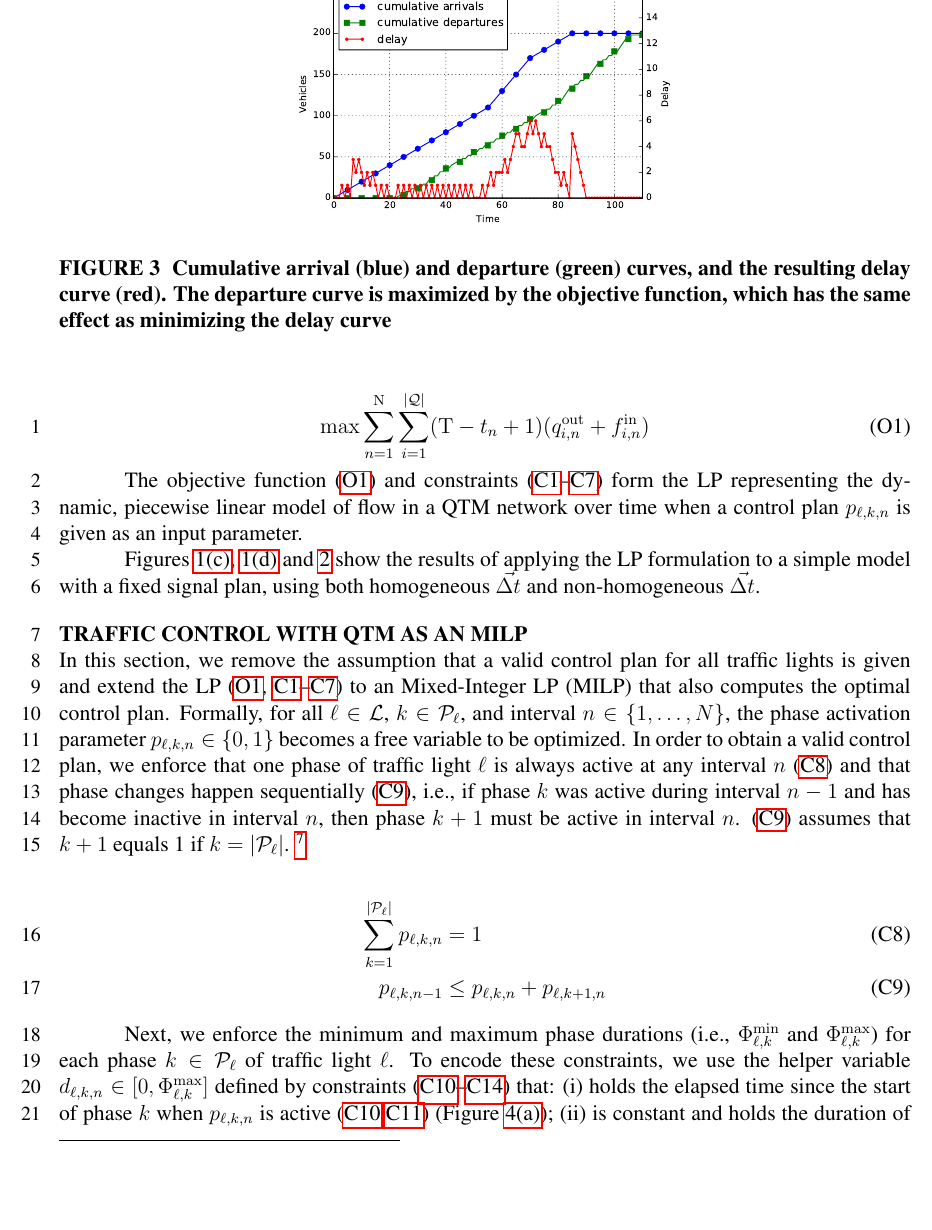
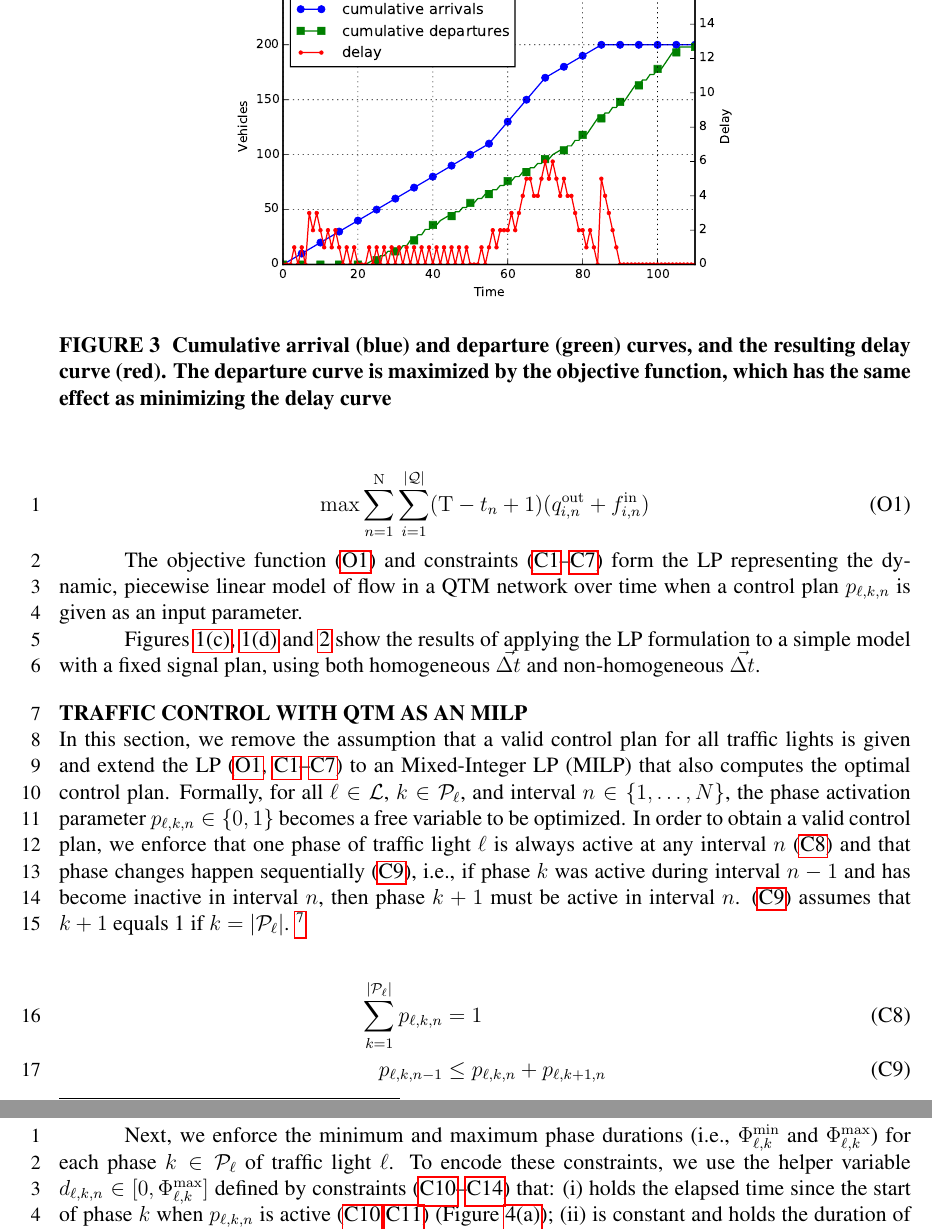
Before and after one commit to iainguilliard/QTM_Traffic_Model, a LaTeX document (TRB_paper/TRB_qtm_paper.tex, which reads TRB_paper/tex/Model.tex): part of page 9 of 18 before the commit and two parts of pages 9 and 10 of 18 after it, the two joined at a grey line, cut so that both start at the same text, the shorter picture padded with empty space. Compiled offline with pdfLaTeX; a LaTeX package or settings file that is missing is left out.

```diff
--- a/TRB_paper/tex/Model.tex
+++ b/TRB_paper/tex/Model.tex
@@ -292,7 +292,7 @@
 \begin{figure*}[t!]
 \centering
 %  trim={<left> <lower> <right> <upper>}
-\includegraphics[width=0.45\textwidth,trim={0cm 0cm 0cm 0cm},clip]{cumu_plot_final_6l.pdf}
+\includegraphics[width=0.6\textwidth,trim={0cm 0cm 0cm 0cm},clip]{cumu_plot_final_6l.pdf}
 \caption{Cumulative arrival (blue) and departure (green) curves, and the resulting delay curve (red). The departure curve is maximized by the objective function, which has the same effect as minimizing the delay curve}
 \label{fig:cumu_delay_plot}
 \end{figure*}
```
Also changed, not shown: TRB_paper/plots/network_2.pdf, 1 other file.
